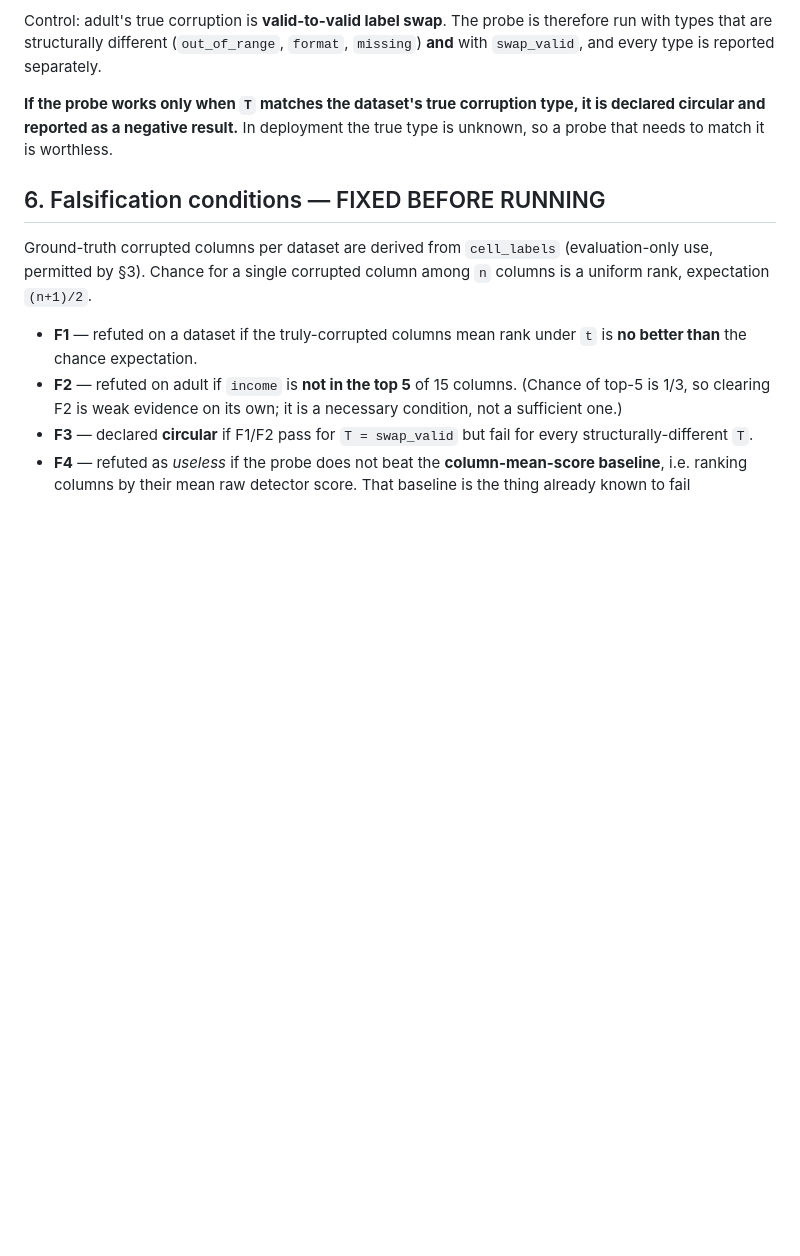
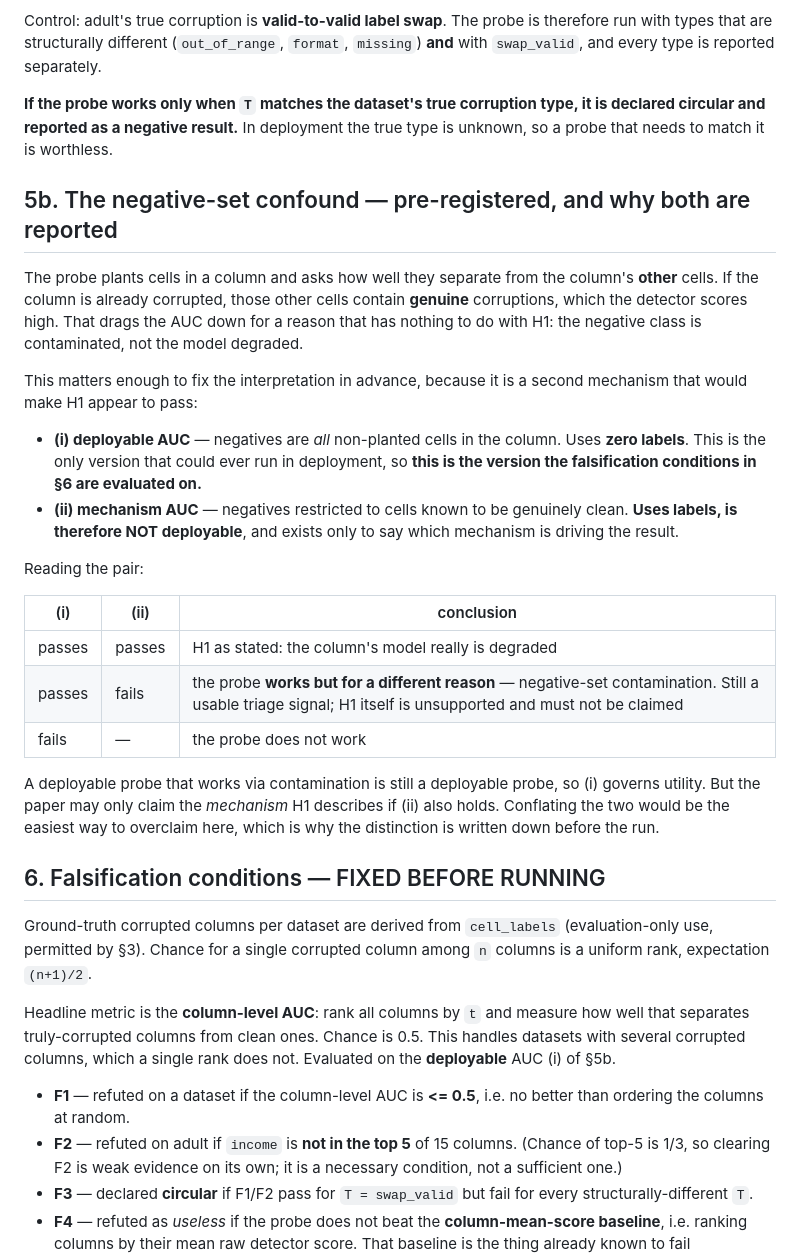
Before and after one commit to sruthi-pyda/data-repair-project, a Markdown page: docs/w5_3_column_triage_plan.md, the part around the change. Rendered like a GitHub page; blank space fills up the shorter version.

Commit message:
W5.3 plan amendment: pre-register the negative-set confound
Caught while designing the probe, before any of it ran.

The probe plants cells in a column and asks how well they separate from
that column's other cells. If the column is ALREADY corrupted, those
other cells contain genuine corruptions, which score high and drag the
AUC down -- for a reason that has nothing to do with H1. The negative
class is contaminated, not the model degraded. That is a second
mechanism that would make H1 appear to pass.

So the interpretation is fixed in advance:

  (i) deployable AUC  -- negatives are ALL non-planted cells, zero
      labels. The only version that could run in deployment, so the
      falsification conditions are evaluated on this one.
  (ii) mechanism AUC  -- negatives restricted to genuinely-clean cells.
      Uses labels, NOT deployable, exists only to say which mechanism
      drives the result.

(i) passes and (ii) passes -> H1 as stated.
(i) passes and (ii) fails -> the probe works, but via contamination;
    still a usable triage signal, but H1 itself must not be claimed.

Also fixes the headline metric as column-level AUC (chance 0.5) rather
than a mean rank, which handles the datasets where several columns are
corrupted; F1 is restated against it.

```diff
--- a/docs/w5_3_column_triage_plan.md
+++ b/docs/w5_3_column_triage_plan.md
@@ -98,14 +98,51 @@ type, it is declared circular and reported as a negative result.** In
 deployment the true type is unknown, so a probe that needs to match it is
 worthless.
 
+## 5b. The negative-set confound — pre-registered, and why both are reported
+
+The probe plants cells in a column and asks how well they separate from the
+column's **other** cells. If the column is already corrupted, those other
+cells contain **genuine** corruptions, which the detector scores high. That
+drags the AUC down for a reason that has nothing to do with H1: the negative
+class is contaminated, not the model degraded.
+
+This matters enough to fix the interpretation in advance, because it is a
+second mechanism that would make H1 appear to pass:
+
+- **(i) deployable AUC** — negatives are *all* non-planted cells in the
+  column. Uses **zero labels**. This is the only version that could ever run
+  in deployment, so **this is the version the falsification conditions in §6
+  are evaluated on.**
+- **(ii) mechanism AUC** — negatives restricted to cells known to be
+  genuinely clean. **Uses labels, is therefore NOT deployable**, and exists
+  only to say which mechanism is driving the result.
+
+Reading the pair:
+
+| (i) | (ii) | conclusion |
+|---|---|---|
+| passes | passes | H1 as stated: the column's model really is degraded |
+| passes | fails | the probe **works but for a different reason** — negative-set contamination. Still a usable triage signal; H1 itself is unsupported and must not be claimed |
+| fails | — | the probe does not work |
+
+A deployable probe that works via contamination is still a deployable probe,
+so (i) governs utility. But the paper may only claim the *mechanism* H1
+describes if (ii) also holds. Conflating the two would be the easiest way to
+overclaim here, which is why the distinction is written down before the run.
+
 ## 6. Falsification conditions — FIXED BEFORE RUNNING
 
 Ground-truth corrupted columns per dataset are derived from `cell_labels`
 (evaluation-only use, permitted by §3). Chance for a single corrupted column
 among `n` columns is a uniform rank, expectation `(n+1)/2`.
 
-- **F1** — refuted on a dataset if the truly-corrupted columns mean rank
-  under `t` is **no better than** the chance expectation.
+Headline metric is the **column-level AUC**: rank all columns by `t` and
+measure how well that separates truly-corrupted columns from clean ones.
+Chance is 0.5. This handles datasets with several corrupted columns, which a
+single rank does not. Evaluated on the **deployable** AUC (i) of §5b.
+
+- **F1** — refuted on a dataset if the column-level AUC is **<= 0.5**,
+  i.e. no better than ordering the columns at random.
 - **F2** — refuted on adult if `income` is **not in the top 5** of 15
   columns. (Chance of top-5 is 1/3, so clearing F2 is weak evidence on its
   own; it is a necessary condition, not a sufficient one.)
```
